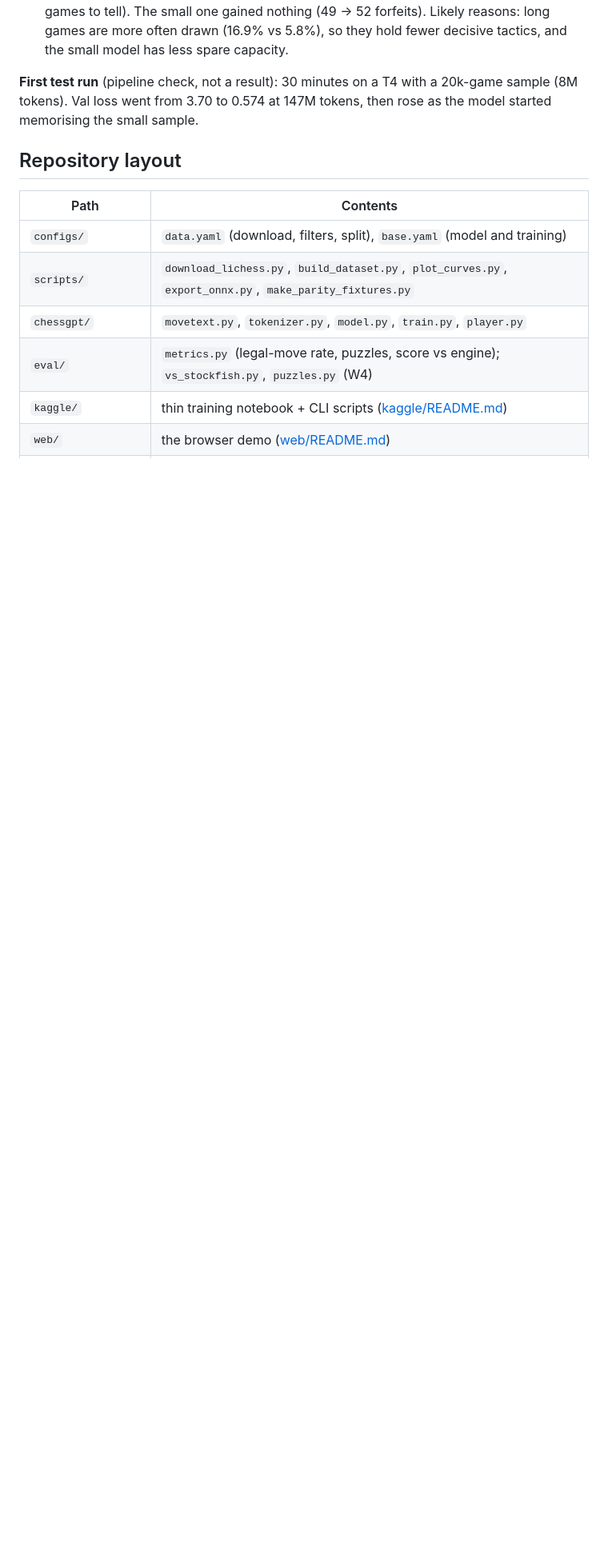
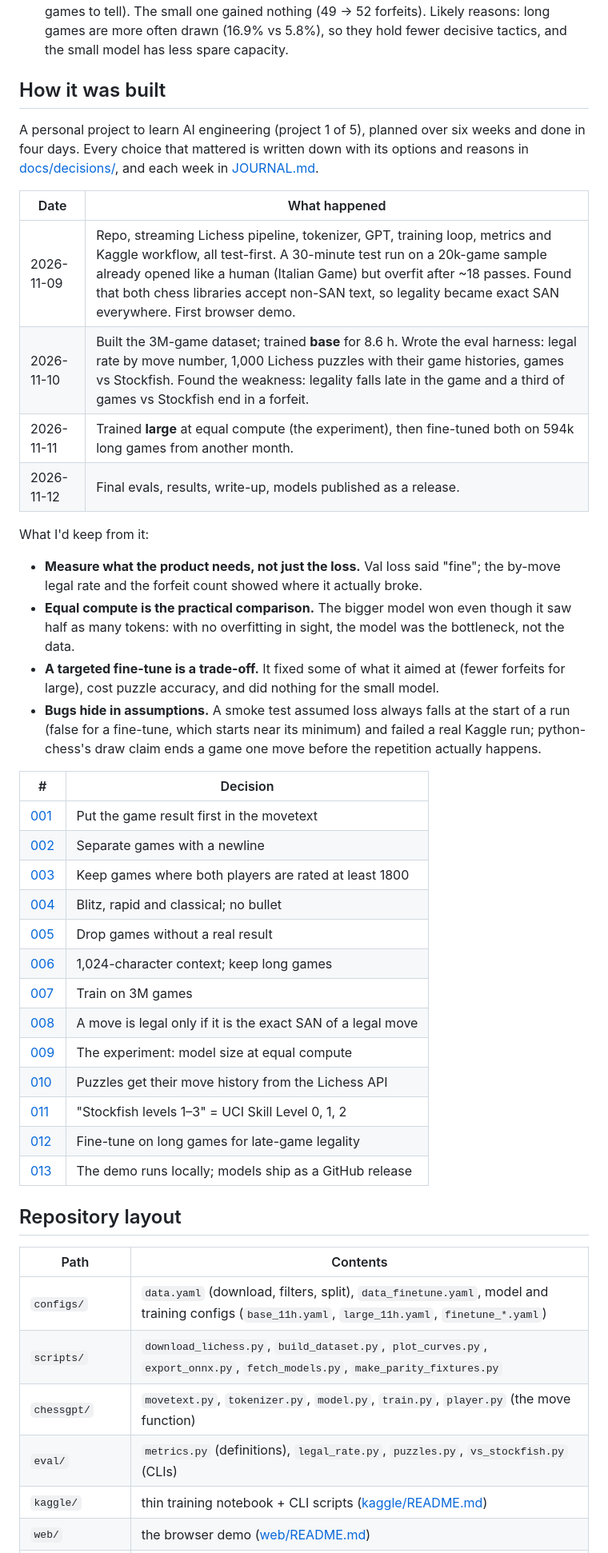
Before and after one commit to maelritouet/self-trained-chessbot, a Markdown page: README.md, the part around one of its changes. Shown at 80% size. Rendered like a GitHub page; blank space fills up the shorter version.

```diff
--- a/README.md
+++ b/README.md
@@ -76,15 +82,46 @@ What the results say:
 - **Model size ([experiment 009](docs/decisions/009-experiment-model-size.md)).** Given the same compute (one ~9 h session), the 25.2M model beats the 10.7M one on every metric even though it saw half as many tokens: 47% fewer illegal outputs, puzzles 8.0 → 11.3%, and it holds its legality late in the game (95% at moves 81–90 vs 85%). Neither model overfit (train ≈ val loss throughout).
 - **Fine-tuning on long games ([decision 012](docs/decisions/012-finetune-long-games.md)).** One pass over 594k games of 100+ plies from another month, aimed at the late-game legality drop. It is a trade-off. Both models forgot a little (val loss +0.008) and solved fewer puzzles. Only the large one gained in games: forfeits fell from 39 to 28 and it has the best overall legal-move rate. Late-game legality itself did not measurably change (positions past move 70 are too few in 100 games to tell). The small one gained nothing (49 → 52 forfeits). Likely reasons: long games are more often drawn (16.9% vs 5.8%), so they hold fewer decisive tactics, and the small model has less spare capacity.
 
-**First test run** (pipeline check, not a result): 30 minutes on a T4 with a 20k-game sample (8M tokens). Val loss went from 3.70 to 0.574 at 147M tokens, then rose as the model started memorising the small sample.
+## How it was built
+
+A personal project to learn AI engineering (project 1 of 5), planned over six weeks and done in four days. Every choice that mattered is written down with its options and reasons in [docs/decisions/](docs/decisions/), and each week in [JOURNAL.md](JOURNAL.md).
+
+| Date | What happened |
+|---|---|
+| 2026-11-09 | Repo, streaming Lichess pipeline, tokenizer, GPT, training loop, metrics and Kaggle workflow, all test-first. A 30-minute test run on a 20k-game sample already opened like a human (Italian Game) but overfit after ~18 passes. Found that both chess libraries accept non-SAN text, so legality became exact SAN everywhere. First browser demo. |
+| 2026-11-10 | Built the 3M-game dataset; trained **base** for 8.6 h. Wrote the eval harness: legal rate by move number, 1,000 Lichess puzzles with their game histories, games vs Stockfish. Found the weakness: legality falls late in the game and a third of games vs Stockfish end in a forfeit. |
+| 2026-11-11 | Trained **large** at equal compute (the experiment), then fine-tuned both on 594k long games from another month. |
+| 2026-11-12 | Final evals, results, write-up, models published as a release. |
+
+What I'd keep from it:
+- **Measure what the product needs, not just the loss.** Val loss said "fine"; the by-move legal rate and the forfeit count showed where it actually broke.
+- **Equal compute is the practical comparison.** The bigger model won even though it saw half as many tokens: with no overfitting in sight, the model was the bottleneck, not the data.
+- **A targeted fine-tune is a trade-off.** It fixed some of what it aimed at (fewer forfeits for large), cost puzzle accuracy, and did nothing for the small model.
+- **Bugs hide in assumptions.** A smoke test assumed loss always falls at the start of a run (false for a fine-tune, which starts near its minimum) and failed a real Kaggle run; python-chess's draw claim ends a game one move before the repetition actually happens.
+
+| # | Decision |
+|---|---|
+| [001](docs/decisions/001-result-token-prefix.md) | Put the game result first in the movetext |
+| [002](docs/decisions/002-game-delimiter-newline.md) | Separate games with a newline |
+| [003](docs/decisions/003-min-elo-1800.md) | Keep games where both players are rated at least 1800 |
+| [004](docs/decisions/004-speeds-blitz-rapid-classical.md) | Blitz, rapid and classical; no bullet |
+| [005](docs/decisions/005-drop-unfinished-games.md) | Drop games without a real result |
+| [006](docs/decisions/006-block-size-1024.md) | 1,024-character context; keep long games |
+| [007](docs/decisions/007-dataset-size-3m-games.md) | Train on 3M games |
+| [008](docs/decisions/008-legal-means-exact-san.md) | A move is legal only if it is the exact SAN of a legal move |
+| [009](docs/decisions/009-experiment-model-size.md) | The experiment: model size at equal compute |
+| [010](docs/decisions/010-puzzle-history-from-lichess-api.md) | Puzzles get their move history from the Lichess API |
+| [011](docs/decisions/011-stockfish-levels.md) | "Stockfish levels 1–3" = UCI Skill Level 0, 1, 2 |
+| [012](docs/decisions/012-finetune-long-games.md) | Fine-tune on long games for late-game legality |
+| [013](docs/decisions/013-local-demo-models-in-release.md) | The demo runs locally; models ship as a GitHub release |
 
 ## Repository layout
 
 | Path | Contents |
 |------|----------|
-| `configs/` | `data.yaml` (download, filters, split), `base.yaml` (model and training) |
-| `scripts/` | `download_lichess.py`, `build_dataset.py`, `plot_curves.py`, `export_onnx.py`, `make_parity_fixtures.py` |
-| `chessgpt/` | `movetext.py`, `tokenizer.py`, `model.py`, `train.py`, `player.py` |
-| `eval/` | `metrics.py` (legal-move rate, puzzles, score vs engine); `vs_stockfish.py`, `puzzles.py` (W4) |
+| `configs/` | `data.yaml` (download, filters, split), `data_finetune.yaml`, model and training configs (`base_11h.yaml`, `large_11h.yaml`, `finetune_*.yaml`) |
+| `scripts/` | `download_lichess.py`, `build_dataset.py`, `plot_curves.py`, `export_onnx.py`, `fetch_models.py`, `make_parity_fixtures.py` |
+| `chessgpt/` | `movetext.py`, `tokenizer.py`, `model.py`, `train.py`, `player.py` (the move function) |
+| `eval/` | `metrics.py` (definitions), `legal_rate.py`, `puzzles.py`, `vs_stockfish.py` (CLIs) |
 | `kaggle/` | thin training notebook + CLI scripts ([kaggle/README.md](kaggle/README.md)) |
 | `web/` | the browser demo ([web/README.md](web/README.md)) |
```
Also changed, not shown: other parts of README.md (+40 -33 lines), docs/img/demo_game.png (added), docs/img/demo_illegal.png (added).
